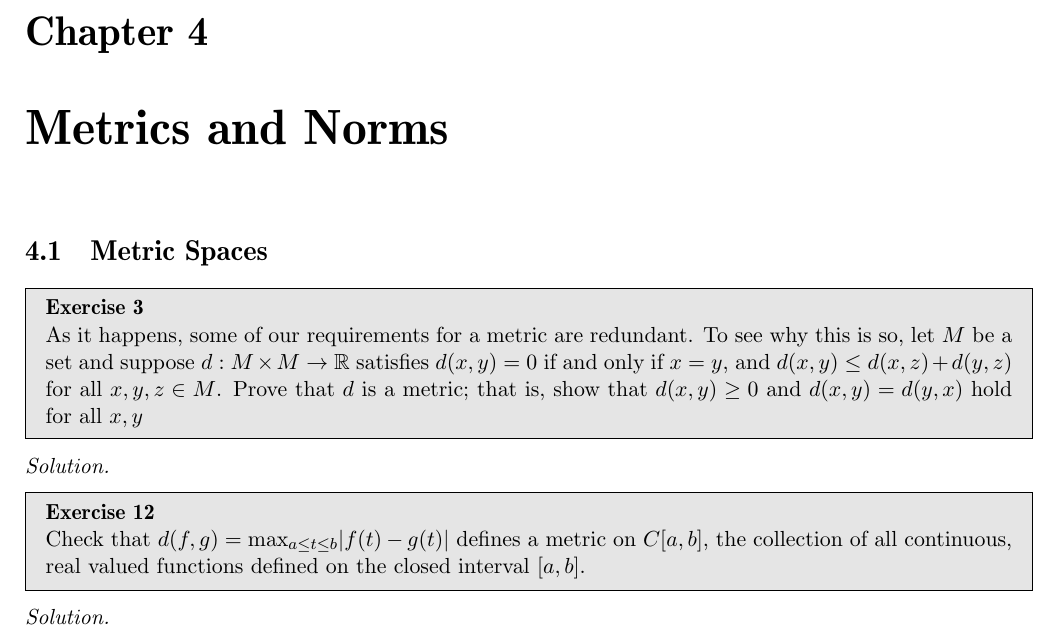
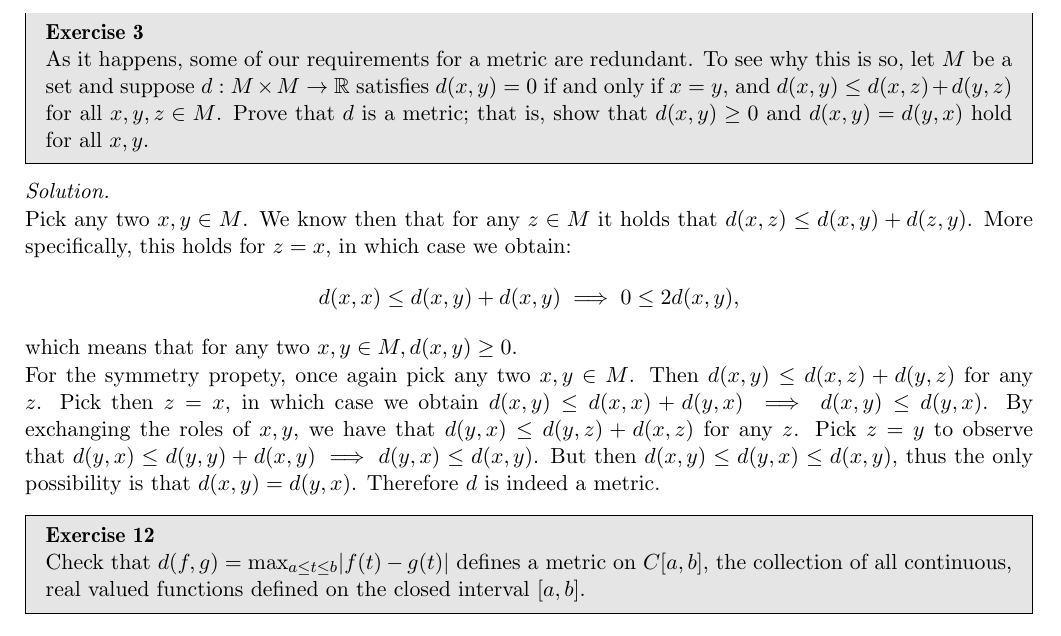
Before and after one commit to geomlyd/math_solutions, a LaTeX thesis (carothers_ra/main.tex, which reads carothers_ra/ch3.tex): part of page 35 of 36 before the commit and part of page 33 of 34 after it, cut at the place of the change. Compiled offline with pdfLaTeX.

Commit message:
Carothers ch. 3 ex. 3

```diff
--- a/carothers_ra/ch3.tex
+++ b/carothers_ra/ch3.tex
@@ -16,19 +16,29 @@
     where we used the symmetry property of metric $d$.
     Putting the two inequalities together results in:
     $$\lvert d(x, z) - d(y, z) \rvert \leq d(x, y)$$
-\end{solution}\chapter{Metrics and Norms}
-
-\section{Metric Spaces}
+\end{solution}
 
 \begin{exercise}{3}
     As it happens, some of our requirements for a metric are redundant.
     To see why this is so, let $M$ be a set and suppose $d: M \times M \rightarrow \mathbb{R}$ satisfies $d(x, y) = 0$ if and only if $x = y$, and $d(x, y) \leq d(x, z) + d(y, z)$ for all $x, y, z \in M$.
-    Prove that $d$ is a metric; that is, show that $d(x, y) \geq 0$ and $d(x, y) = d(y, x)$ hold for all $x, y$
+    Prove that $d$ is a metric; that is, show that $d(x, y) \geq 0$ and $d(x, y) = d(y, x)$ hold for all $x, y$.
 \end{exercise}
 
 \begin{solution}
 
+    Pick any two $x, y \in M$.
+    We know then that for any $z \in M$ it holds that $d(x, z) \leq d(x, y) + d(z, y)$.
+    More specifically, this holds for $z = x$, in which case we obtain:
+    $$d(x, x) \leq d(x, y) + d(x, y) \implies 0 \leq 2d(x, y),$$
+    which means that for any two $x, y \in M, d(x, y) \geq 0$.
 
+    For the symmetry propety, once again pick any two $x, y \in M$.
+    Then $d(x, y) \leq d(x, z) + d(y, z)$ for any $z$.
+    Pick then $z = x$, in which case we obtain $d(x, y) \leq d(x, x) + d(y, x) \implies d(x, y) \leq d(y, x)$.
+    By exchanging the roles of $x, y$, we have that $d(y, x) \leq d(y, z) + d(x, z)$ for any $z$.
+    Pick $z = y$ to observe that $d(y, x) \leq d(y, y) + d(x, y) \implies d(y, x) \leq d(x, y)$.
+    But then $d(x, y) \leq d(y, x) \leq d(x, y)$, thus the only possibility is that $d(x, y) = d(y, x)$.
+    Therefore $d$ is indeed a metric.
 \end{solution}
 
 \begin{exercise}{12}
```
Also changed, not shown: carothers_ra/main.pdf.
